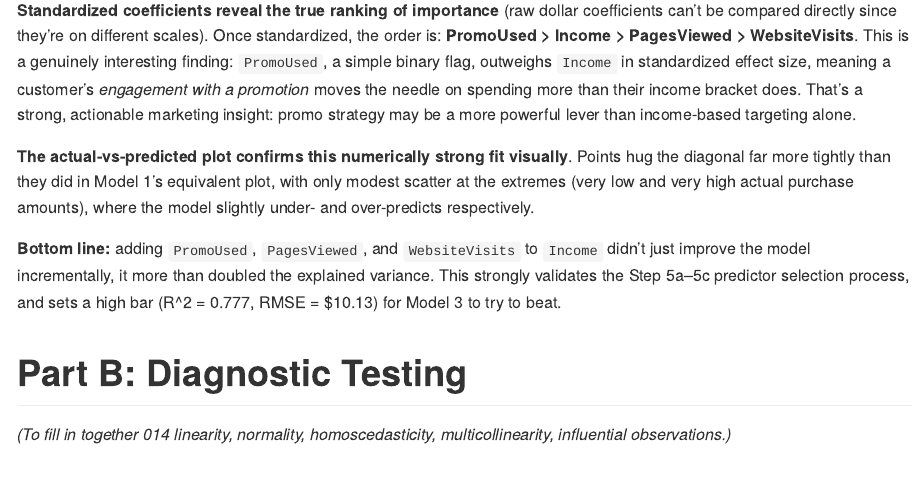
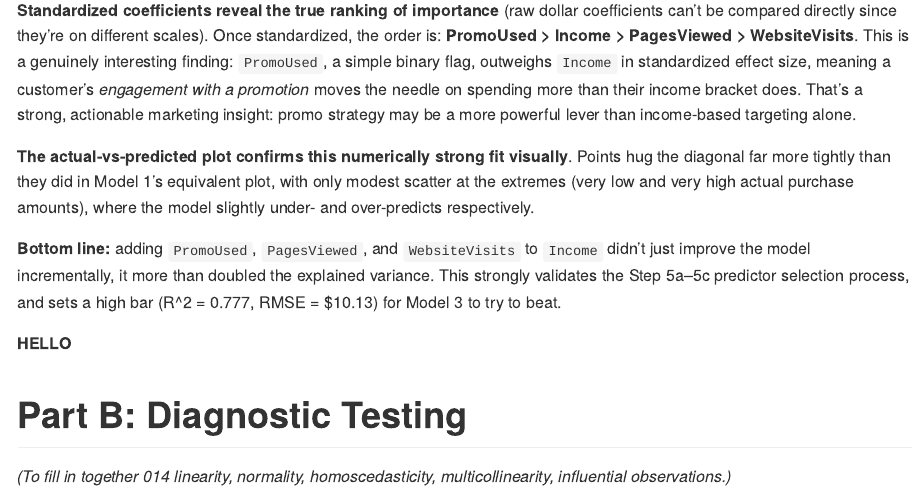
Before and after one commit to JoseAlberto88/Marketing-Analytics-Regression, an R Markdown document (Marketing Analytics Regression.Rmd): the page in a window 1100 px wide, from 10310 px down. Rendered offline with R 4.5, knitr and Pandoc, with nearby package versions; some code elsewhere in the file could not run offline; long lines of code are wrapped.

```diff
--- a/Marketing Analytics Regression.Rmd
+++ b/Marketing Analytics Regression.Rmd
@@ -1090,6 +1090,11 @@
 RMSE = $10.13) for Model 3 to try to beat.
 
 
+
+**HELLO**
+
+
+
 # Part B: Diagnostic Testing
 
 *(To fill in together \u2014 linearity, normality, homoscedasticity,
```
Also changed, not shown: Marketing-Analytics-Regression.md (+2 -0 lines).
